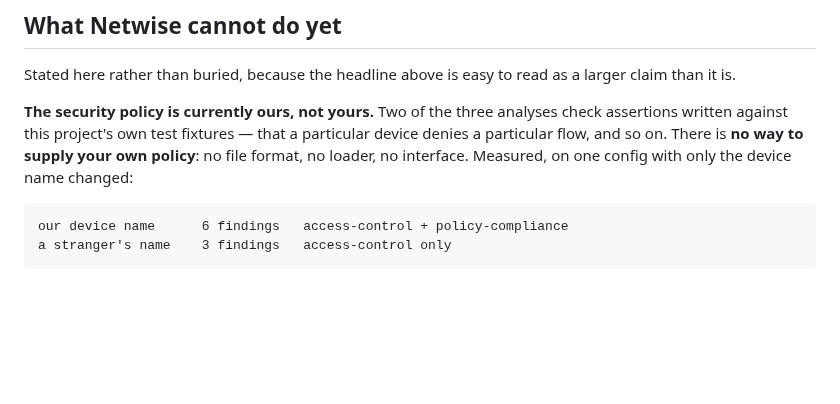
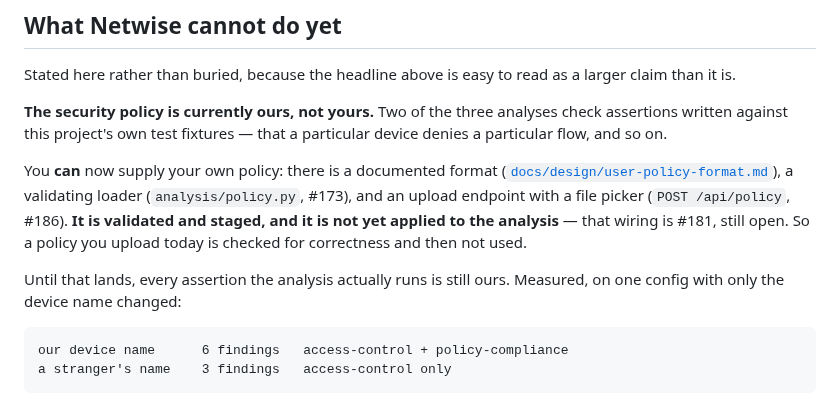
Before and after one commit to ARSH871-bot/Netwise, a Markdown page: README.md, the part around the change. Drawn GitHub-style; blank space fills up the shorter version.

Commit message:
README: the policy format, loader and interface all exist now
Part of #195. The README said, verbatim:

    There is no way to supply your own policy: no file format, no
    loader, no interface.

All three clauses are false. Checked individually rather than as a
sentence:

    file format   docs/design/user-policy-format.md + analysis/policy.py
    loader        load_policy() / load_policy_file()   #173, 19 August
    interface     POST /api/policy + a file picker     #186, 21 August

The accurate statement is narrower than the old sentence and more
interesting than deleting it: a policy CAN be supplied, it IS validated,
it IS staged -- and it is not yet applied to the analysis. That last
clause is #181, still open.

web/static/index.html already says exactly this, and says it well:

    Staged and validated now; not yet applied to the analysis --
    that wiring lands with #181.

So the UI was right and the README was wrong. One fact in two places,
one copy updated, and the wrong copy is the one a reader meets first.

It also failed in the direction this project has already decided is the
more dangerous one -- understating the tool, which nobody fact-checks.
That is #154's lesson, in the same file, three weeks later. I am not
neutral on it: I repeated those stale PF Sense limits in a team update
and had to correct myself.

The gap itself is unchanged and the section still leads with it, because
it is still real until #181 lands. Re-ran tools/stranger_config.py
before reasserting the measurement rather than copying the number
forward: 12/3/7 -> 3/0/15, unchanged.

The copyable example, the other half of #195, stays blocked on #181 so
it is written against the settled schema rather than being stale on
arrival. @SamikaPerera verified both findings independently and takes
VALID_POLICY in tests/test_web_policy_upload.py once #181 lands.

Documentation only. 541 passed, 2 skipped.

````diff
--- a/README.md
+++ b/README.md
@@ -63,9 +63,17 @@ larger claim than it is.
 
 **The security policy is currently ours, not yours.** Two of the three analyses
 check assertions written against this project's own test fixtures — that a
-particular device denies a particular flow, and so on. There is **no way to
-supply your own policy**: no file format, no loader, no interface. Measured, on
-one config with only the device name changed:
+particular device denies a particular flow, and so on.
+
+You **can** now supply your own policy: there is a documented format
+([`docs/design/user-policy-format.md`](docs/design/user-policy-format.md)), a
+validating loader (`analysis/policy.py`, #173), and an upload endpoint with a
+file picker (`POST /api/policy`, #186). **It is validated and staged, and it is
+not yet applied to the analysis** — that wiring is #181, still open. So a policy
+you upload today is checked for correctness and then not used.
+
+Until that lands, every assertion the analysis actually runs is still ours.
+Measured, on one config with only the device name changed:
 
 ```
 our device name      6 findings   access-control + policy-compliance
````
